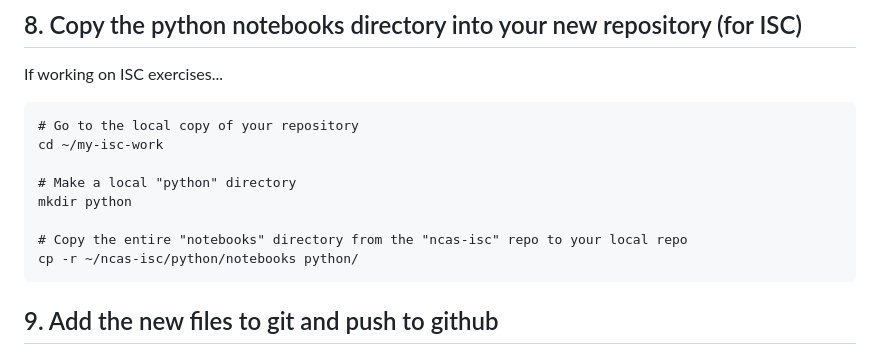
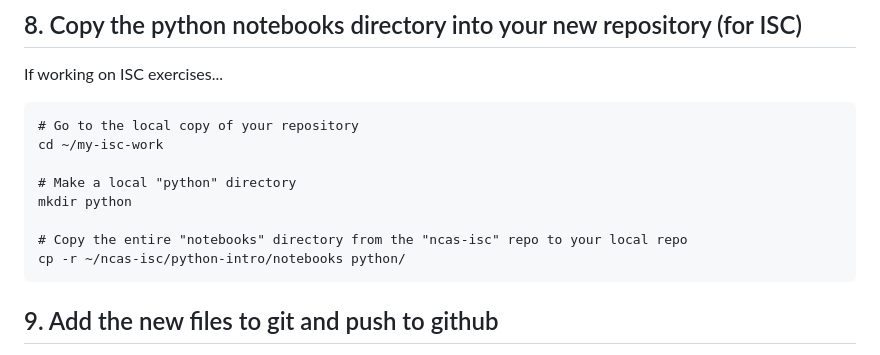
Before and after one commit to ncasuk/ncas-isc, a Markdown page: version_control/01_git_exercise.md, the part around the change. Drawn GitHub-style.

Commit message:
Fixed links to old file setup with new links to correct file locations, minus LDFSP notes

````diff
--- a/version_control/01_git_exercise.md
+++ b/version_control/01_git_exercise.md
@@ -162,7 +162,7 @@ cd ~/my-isc-work
 mkdir python
 
 # Copy the entire "notebooks" directory from the "ncas-isc" repo to your local repo
-cp -r ~/ncas-isc/python/notebooks python/
+cp -r ~/ncas-isc/python-intro/notebooks python/
 ```
 
 ## 9. Add the new files to git and push to github
````
Also changed, not shown: 1 other file.
